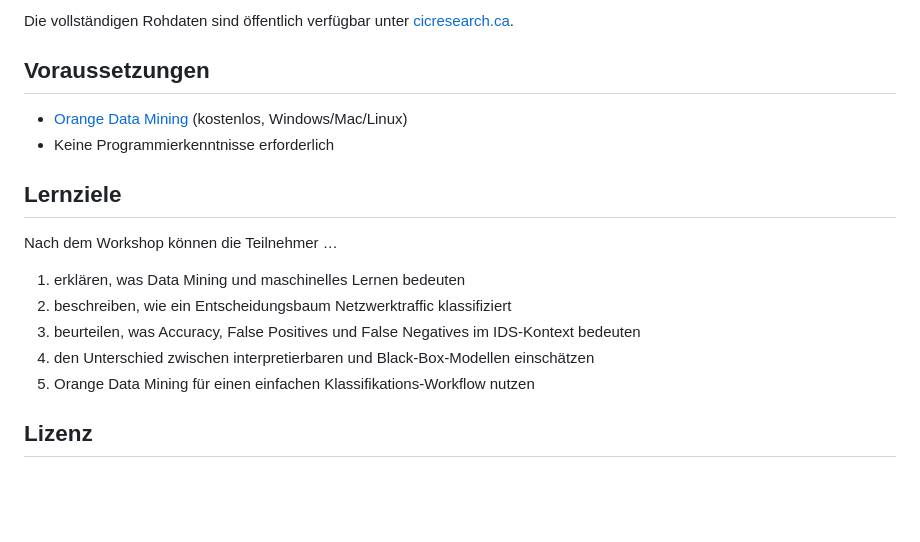
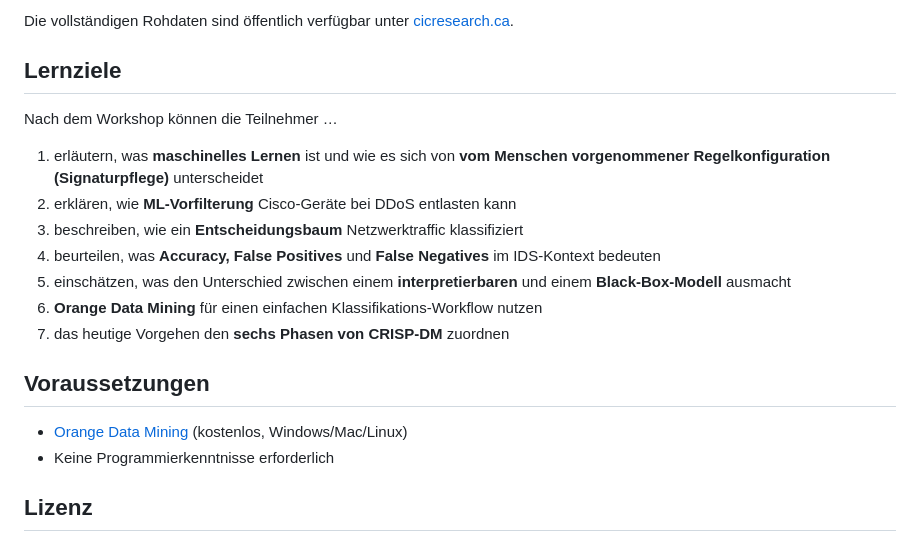
Before and after one commit to LK-Reichl-F/alp_cisco_akademietag_muenchen_2026, a Markdown page: README.md, the part around one of its changes. GitHub-like rendering; blank space fills up the shorter version.

```diff
--- a/README.md
+++ b/README.md
@@ -55,22 +81,24 @@ Subset aus **CICIDS2017** (Canadian Institute for Cybersecurity):
 - Format: Orange `.tab` mit automatischer Zielvariablen-Erkennung
 
 Die vollständigen Rohdaten sind öffentlich verfügbar unter [cicresearch.ca](https://cicresearch.ca).
+
+## Lernziele
+
+Nach dem Workshop können die Teilnehmer …
+
+1. erläutern, was **maschinelles Lernen** ist und wie es sich von **vom Menschen vorgenommener Regelkonfiguration (Signaturpflege)** unterscheidet
+2. erklären, wie **ML-Vorfilterung** Cisco-Geräte bei DDoS entlasten kann
+3. beschreiben, wie ein **Entscheidungsbaum** Netzwerktraffic klassifiziert
+4. beurteilen, was **Accuracy, False Positives** und **False Negatives** im IDS-Kontext bedeuten
+5. einschätzen, was den Unterschied zwischen einem **interpretierbaren** und einem **Black-Box-Modell** ausmacht
+6. **Orange Data Mining** für einen einfachen Klassifikations-Workflow nutzen
+7. das heutige Vorgehen den **sechs Phasen von CRISP-DM** zuordnen
 
 ## Voraussetzungen
 
 - [Orange Data Mining](https://orangedatamining.com) (kostenlos, Windows/Mac/Linux)
 - Keine Programmierkenntnisse erforderlich
 
-## Lernziele
-
-Nach dem Workshop können die Teilnehmer …
-
-1. erklären, was Data Mining und maschinelles Lernen bedeuten
-2. beschreiben, wie ein Entscheidungsbaum Netzwerktraffic klassifiziert
-3. beurteilen, was Accuracy, False Positives und False Negatives im IDS-Kontext bedeuten
-4. den Unterschied zwischen interpretierbaren und Black-Box-Modellen einschätzen
-5. Orange Data Mining für einen einfachen Klassifikations-Workflow nutzen
-
 ## Lizenz
 
 Die Workshop-Materialien stehen unter [CC BY-SA 4.0](https://creativecommons.org/licenses/by-sa/4.0/deed.de).
```
Also changed, not shown: other parts of README.md (+52 -26 lines).
